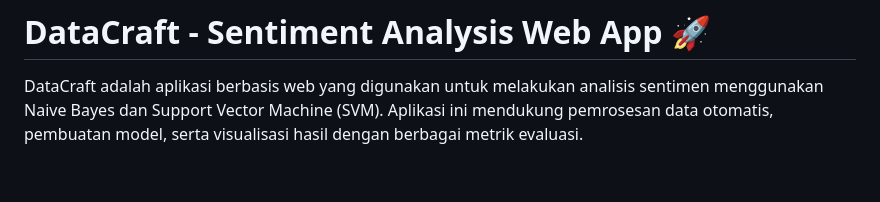
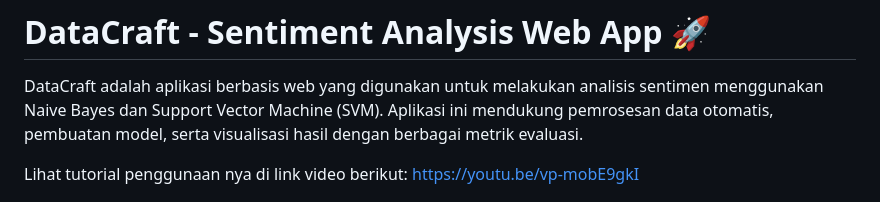
Before and after one commit to ahmadngiliyun00/datacraft, a Markdown page: README.md, the part around the change. GitHub-like rendering; blank space fills up the shorter version.

Commit message:
add link video on README

```diff
--- a/README.md
+++ b/README.md
@@ -4,6 +4,8 @@
 # DataCraft - Sentiment Analysis Web App 🚀
 
 DataCraft adalah aplikasi berbasis web yang digunakan untuk melakukan analisis sentimen menggunakan Naive Bayes dan Support Vector Machine (SVM). Aplikasi ini mendukung pemrosesan data otomatis, pembuatan model, serta visualisasi hasil dengan berbagai metrik evaluasi.
+
+Lihat tutorial penggunaan nya di link video berikut: https://youtu.be/vp-mobE9gkI
 
 ![Tentang DataCraft](https://github.com/ahmadngiliyun00/datacraft/blob/main/static/img/Tentang-Aplikasi.png?raw=true)
 
```
